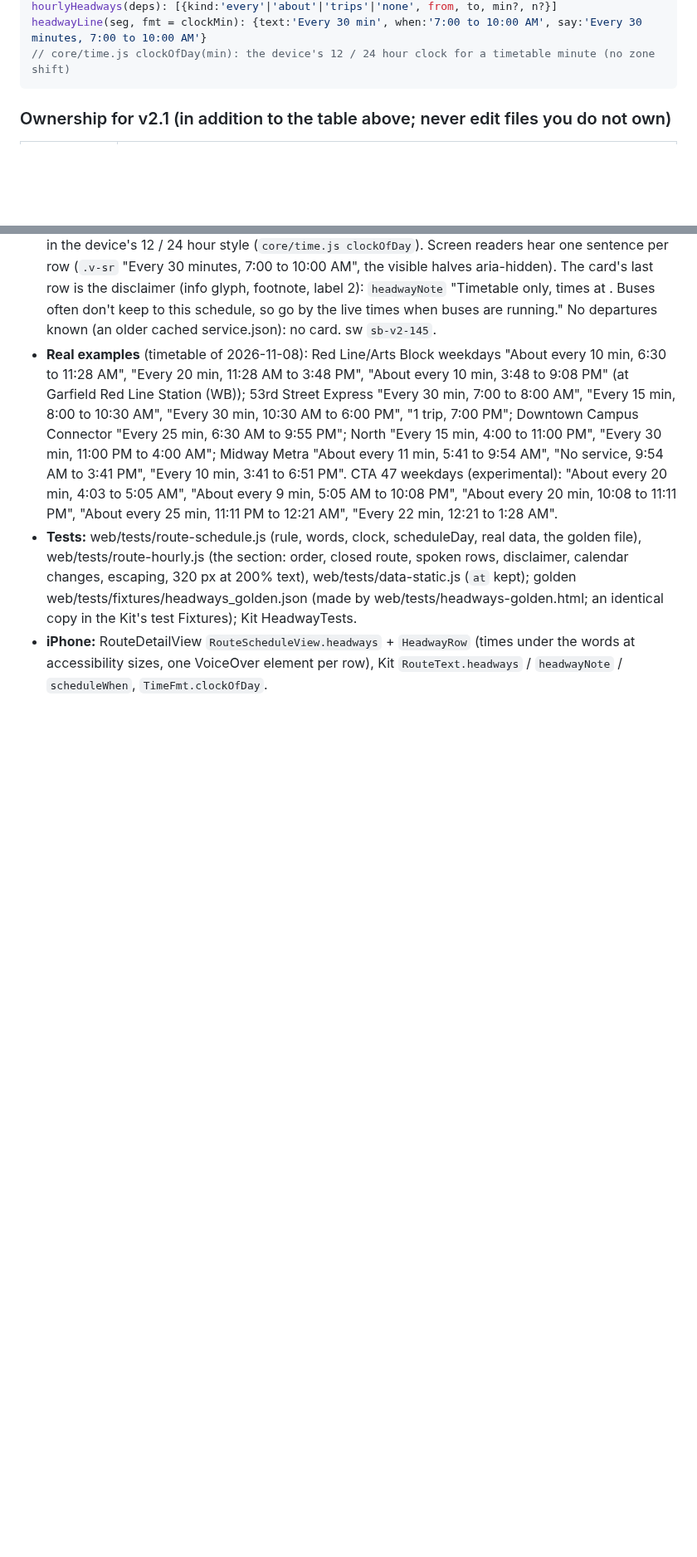
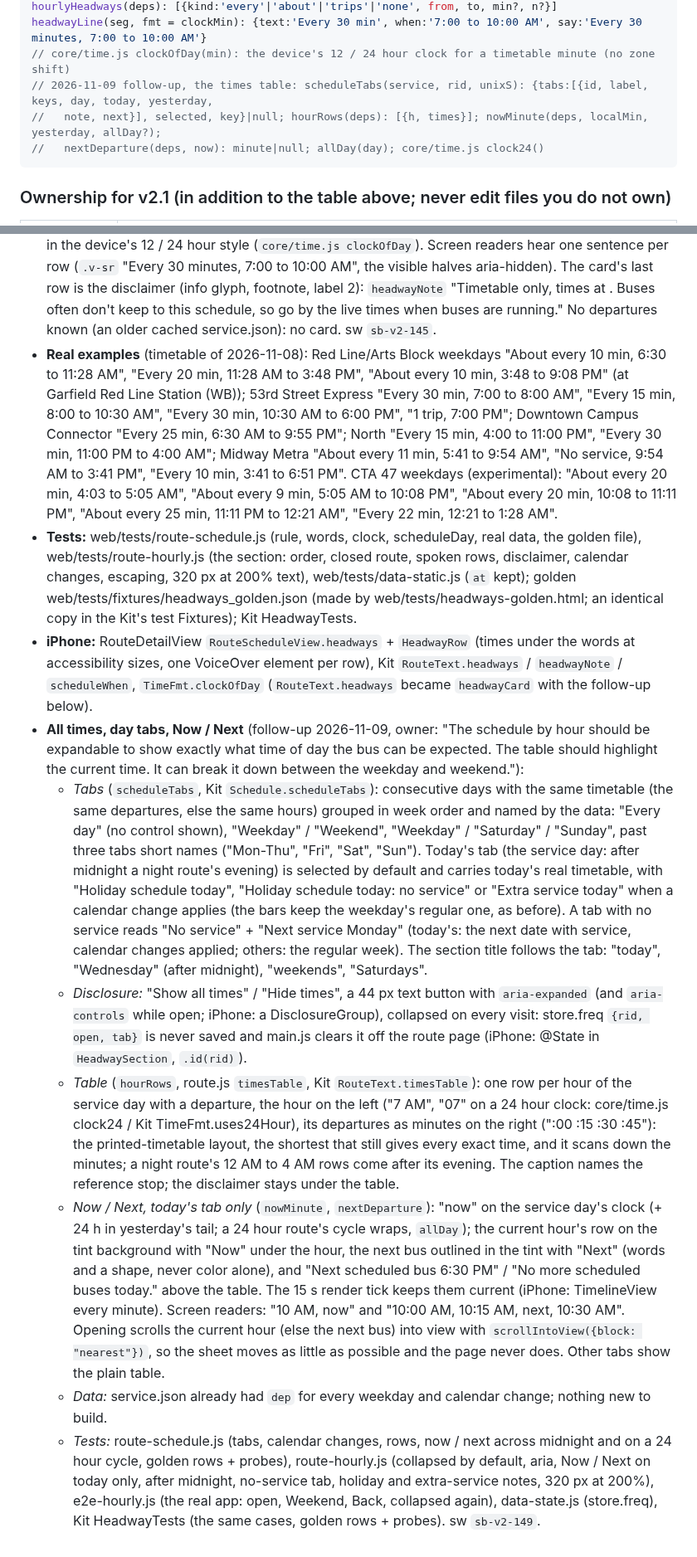
Before and after one commit to blobberus/straight-bussing, a Markdown page: docs/ARCHITECTURE.md, 2 parts joined by grey strips. Shown at 83% size. Rendered like a GitHub page; blank space fills up the shorter version.

Commit message:
Docs: Schedule by hour's day tabs and times table (ARCHITECTURE, iOS parity row, project notes)
ARCHITECTURE: the contracts (scheduleTabs, hourRows, nowMinute, nextDeparture, allDay, clock24; store.freq) and a
follow-up part in "Schedule by hour on the route page": tabs by the data, the disclosure, the table layout and why
(hour + minutes, like a printed timetable), Now / Next on today's tab only, the tests. ios/README: the parity row.
project.md: the deliverable row's follow-up.

Co-Authored-By: Claude Opus 5.5 <noreply@anthropic.com>

````diff
--- a/docs/ARCHITECTURE.md
+++ b/docs/ARCHITECTURE.md
@@ -311,6 +312,9 @@ departures(day): number[]                           // dep decoded: sorted servi
 hourlyHeadways(deps): [{kind:'every'|'about'|'trips'|'none', from, to, min?, n?}]
 headwayLine(seg, fmt = clockMin): {text:'Every 30 min', when:'7:00 to 10:00 AM', say:'Every 30 minutes, 7:00 to 10:00 AM'}
 // core/time.js clockOfDay(min): the device's 12 / 24 hour clock for a timetable minute (no zone shift)
+// 2026-11-09 follow-up, the times table: scheduleTabs(service, rid, unixS): {tabs:[{id, label, keys, day, today, yesterday,
+//   note, next}], selected, key}|null; hourRows(deps): [{h, times}]; nowMinute(deps, localMin, yesterday, allDay?);
+//   nextDeparture(deps, now): minute|null; allDay(day); core/time.js clock24()
 ```
 
 ### Ownership for v2.1 (in addition to the table above; never edit files you do not own)
@@ -1629,4 +1633,36 @@ sb-v2-97).
   320 px at 200% text), web/tests/data-static.js (`at` kept); golden web/tests/fixtures/headways_golden.json (made by
   web/tests/headways-golden.html; an identical copy in the Kit's test Fixtures); Kit HeadwayTests.
 - **iPhone:** RouteDetailView `RouteScheduleView.headways` + `HeadwayRow` (times under the words at accessibility sizes,
-  one VoiceOver element per row), Kit `RouteText.headways` / `headwayNote` / `scheduleWhen`, `TimeFmt.clockOfDay`.
+  one VoiceOver element per row), Kit `RouteText.headways` / `headwayNote` / `scheduleWhen`, `TimeFmt.clockOfDay`
+  (`RouteText.headways` became `headwayCard` with the follow-up below).
+- **All times, day tabs, Now / Next** (follow-up 2026-11-09, owner: "The schedule by hour should be expandable to show
+  exactly what time of day the bus can be expected. The table should highlight the current time. It can break it down
+  between the weekday and weekend."):
+  - *Tabs* (`scheduleTabs`, Kit `Schedule.scheduleTabs`): consecutive days with the same timetable (the same departures,
+    else the same hours) grouped in week order and named by the data: "Every day" (no control shown), "Weekday" /
+    "Weekend", "Weekday" / "Saturday" / "Sunday", past three tabs short names ("Mon-Thu", "Fri", "Sat", "Sun"). Today's
+    tab (the service day: after midnight a night route's evening) is selected by default and carries today's real
+    timetable, with "Holiday schedule today", "Holiday schedule today: no service" or "Extra service today" when a
+    calendar change applies (the bars keep the weekday's regular one, as before). A tab with no service reads "No
+    service" + "Next service Monday" (today's: the next date with service, calendar changes applied; others: the
+    regular week). The section title follows the tab: "today", "Wednesday" (after midnight), "weekends", "Saturdays".
+  - *Disclosure:* "Show all times" / "Hide times", a 44 px text button with `aria-expanded` (and `aria-controls` while
+    open; iPhone: a DisclosureGroup), collapsed on every visit: store.freq `{rid, open, tab}` is never saved and main.js
+    clears it off the route page (iPhone: @State in `HeadwaySection`, `.id(rid)`).
+  - *Table* (`hourRows`, route.js `timesTable`, Kit `RouteText.timesTable`): one row per hour of the service day with a
+    departure, the hour on the left ("7 AM", "07" on a 24 hour clock: core/time.js clock24 / Kit TimeFmt.uses24Hour),
+    its departures as minutes on the right (":00 :15 :30 :45"): the printed-timetable layout, the shortest that still
+    gives every exact time, and it scans down the minutes; a night route's 12 AM to 4 AM rows come after its evening.
+    The caption names the reference stop; the disclaimer stays under the table.
+  - *Now / Next, today's tab only* (`nowMinute`, `nextDeparture`): "now" on the service day's clock (+ 24 h in
+    yesterday's tail; a 24 hour route's cycle wraps, `allDay`); the current hour's row on the tint background with "Now"
+    under the hour, the next bus outlined in the tint with "Next" (words and a shape, never color alone), and "Next
+    scheduled bus 6:30 PM" / "No more scheduled buses today." above the table. The 15 s render tick keeps them current
+    (iPhone: TimelineView every minute). Screen readers: "10 AM, now" and "10:00 AM, 10:15 AM, next, 10:30 AM". Opening
+    scrolls the current hour (else the next bus) into view with `scrollIntoView({block: "nearest"})`, so the sheet moves
+    as little as possible and the page never does. Other tabs show the plain table.
+  - *Data:* service.json already had `dep` for every weekday and calendar change; nothing new to build.
+  - *Tests:* route-schedule.js (tabs, calendar changes, rows, now / next across midnight and on a 24 hour cycle, golden
+    rows + probes), route-hourly.js (collapsed by default, aria, Now / Next on today only, after midnight, no-service tab,
+    holiday and extra-service notes, 320 px at 200%), e2e-hourly.js (the real app: open, Weekend, Back, collapsed
+    again), data-state.js (store.freq), Kit HeadwayTests (the same cases, golden rows + probes). sw `sb-v2-149`.
````
Also changed, not shown: other parts of docs/ARCHITECTURE.md (+1 -0 lines), .claude/rules/project.md (+1 -1 lines), ios/README.md (+1 -0 lines).
